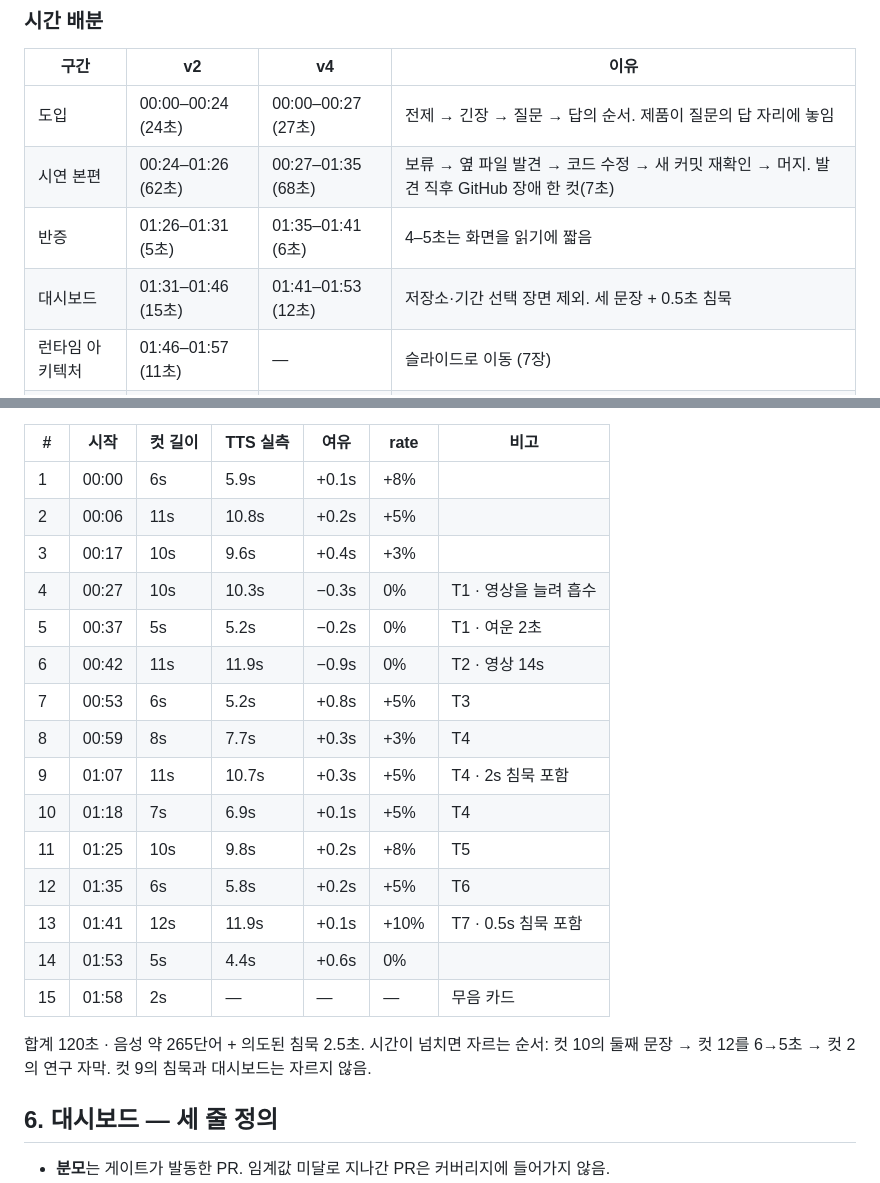
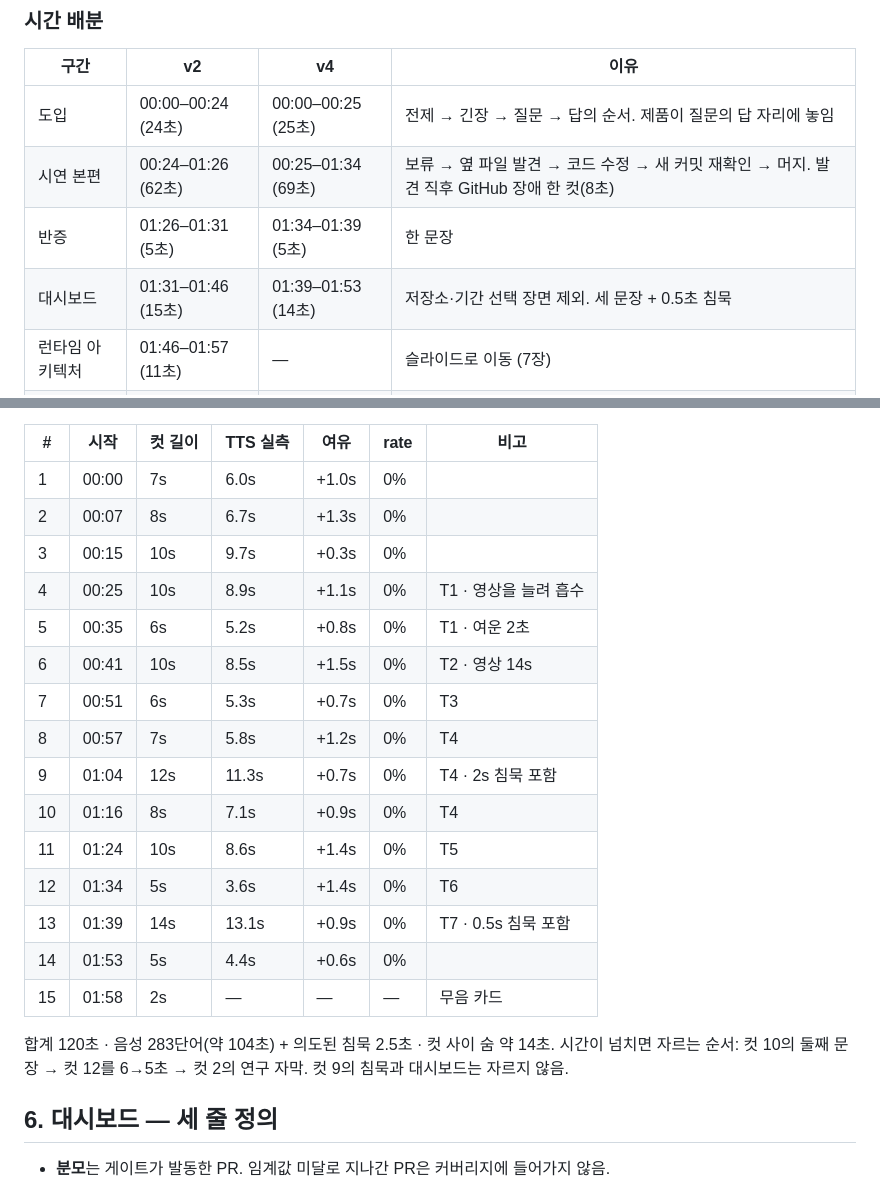
Before and after one commit to microsoft-2026-hackathon/the-last-human, a Markdown page: docs/demo/storyboard-v4.md, 2 parts joined by grey strips. Drawn GitHub-style.

```diff
--- a/docs/demo/storyboard-v4.md
+++ b/docs/demo/storyboard-v4.md
@@ -8,10 +8,10 @@
 
 | 구간 | v2 | v4 | 이유 |
 | --- | --- | --- | --- |
-| 도입 | 00:00–00:24 (24초) | 00:00–00:27 (27초) | 전제 → 긴장 → 질문 → 답의 순서. 제품이 질문의 답 자리에 놓임 |
-| 시연 본편 | 00:24–01:26 (62초) | 00:27–01:35 (68초) | 보류 → 옆 파일 발견 → 코드 수정 → 새 커밋 재확인 → 머지. 발견 직후 GitHub 장애 한 컷(7초) |
-| 반증 | 01:26–01:31 (5초) | 01:35–01:41 (6초) | 4–5초는 화면을 읽기에 짧음 |
-| 대시보드 | 01:31–01:46 (15초) | 01:41–01:53 (12초) | 저장소·기간 선택 장면 제외. 세 문장 + 0.5초 침묵 |
+| 도입 | 00:00–00:24 (24초) | 00:00–00:25 (25초) | 전제 → 긴장 → 질문 → 답의 순서. 제품이 질문의 답 자리에 놓임 |
+| 시연 본편 | 00:24–01:26 (62초) | 00:25–01:34 (69초) | 보류 → 옆 파일 발견 → 코드 수정 → 새 커밋 재확인 → 머지. 발견 직후 GitHub 장애 한 컷(8초) |
+| 반증 | 01:26–01:31 (5초) | 01:34–01:39 (5초) | 한 문장 |
+| 대시보드 | 01:31–01:46 (15초) | 01:39–01:53 (14초) | 저장소·기간 선택 장면 제외. 세 문장 + 0.5초 침묵 |
 | 런타임 아키텍처 | 01:46–01:57 (11초) | — | 슬라이드로 이동 (7장) |
 | 마무리 | 01:57–02:00 (3초) | 01:53–02:00 (7초) | "Pilot in command" 5초 + 무음 태그라인 카드 2초 |
 
@@ -120,23 +120,23 @@ Azure Speech(en-US-AndrewMultilingualNeural)로 컷 단위 생성한 실측. 침
 
 | # | 시작 | 컷 길이 | TTS 실측 | 여유 | rate | 비고 |
 | --- | --- | --- | --- | --- | --- | --- |
-| 1 | 00:00 | 6s | 5.9s | +0.1s | +8% | |
-| 2 | 00:06 | 11s | 10.8s | +0.2s | +5% | |
-| 3 | 00:17 | 10s | 9.6s | +0.4s | +3% | |
-| 4 | 00:27 | 10s | 10.3s | −0.3s | 0% | T1 · 영상을 늘려 흡수 |
-| 5 | 00:37 | 5s | 5.2s | −0.2s | 0% | T1 · 여운 2초 |
-| 6 | 00:42 | 11s | 11.9s | −0.9s | 0% | T2 · 영상 14s |
-| 7 | 00:53 | 6s | 5.2s | +0.8s | +5% | T3 |
-| 8 | 00:59 | 8s | 7.7s | +0.3s | +3% | T4 |
-| 9 | 01:07 | 11s | 10.7s | +0.3s | +5% | T4 · 2s 침묵 포함 |
-| 10 | 01:18 | 7s | 6.9s | +0.1s | +5% | T4 |
-| 11 | 01:25 | 10s | 9.8s | +0.2s | +8% | T5 |
-| 12 | 01:35 | 6s | 5.8s | +0.2s | +5% | T6 |
-| 13 | 01:41 | 12s | 11.9s | +0.1s | +10% | T7 · 0.5s 침묵 포함 |
+| 1 | 00:00 | 7s | 6.0s | +1.0s | 0% | |
+| 2 | 00:07 | 8s | 6.7s | +1.3s | 0% | |
+| 3 | 00:15 | 10s | 9.7s | +0.3s | 0% | |
+| 4 | 00:25 | 10s | 8.9s | +1.1s | 0% | T1 · 영상을 늘려 흡수 |
+| 5 | 00:35 | 6s | 5.2s | +0.8s | 0% | T1 · 여운 2초 |
+| 6 | 00:41 | 10s | 8.5s | +1.5s | 0% | T2 · 영상 14s |
+| 7 | 00:51 | 6s | 5.3s | +0.7s | 0% | T3 |
+| 8 | 00:57 | 7s | 5.8s | +1.2s | 0% | T4 |
+| 9 | 01:04 | 12s | 11.3s | +0.7s | 0% | T4 · 2s 침묵 포함 |
+| 10 | 01:16 | 8s | 7.1s | +0.9s | 0% | T4 |
+| 11 | 01:24 | 10s | 8.6s | +1.4s | 0% | T5 |
+| 12 | 01:34 | 5s | 3.6s | +1.4s | 0% | T6 |
+| 13 | 01:39 | 14s | 13.1s | +0.9s | 0% | T7 · 0.5s 침묵 포함 |
 | 14 | 01:53 | 5s | 4.4s | +0.6s | 0% | |
 | 15 | 01:58 | 2s | — | — | — | 무음 카드 |
 
-합계 120초 · 음성 약 265단어 + 의도된 침묵 2.5초. 시간이 넘치면 자르는 순서: 컷 10의 둘째 문장 → 컷 12를 6→5초 → 컷 2의 연구 자막. 컷 9의 침묵과 대시보드는 자르지 않음.
+합계 120초 · 음성 283단어(약 104초) + 의도된 침묵 2.5초 · 컷 사이 숨 약 14초. 시간이 넘치면 자르는 순서: 컷 10의 둘째 문장 → 컷 12를 6→5초 → 컷 2의 연구 자막. 컷 9의 침묵과 대시보드는 자르지 않음.
 
 ## 6. 대시보드 — 세 줄 정의
 
```
Also changed, not shown: other parts of docs/demo/storyboard-v4.md (+31 -31 lines).
